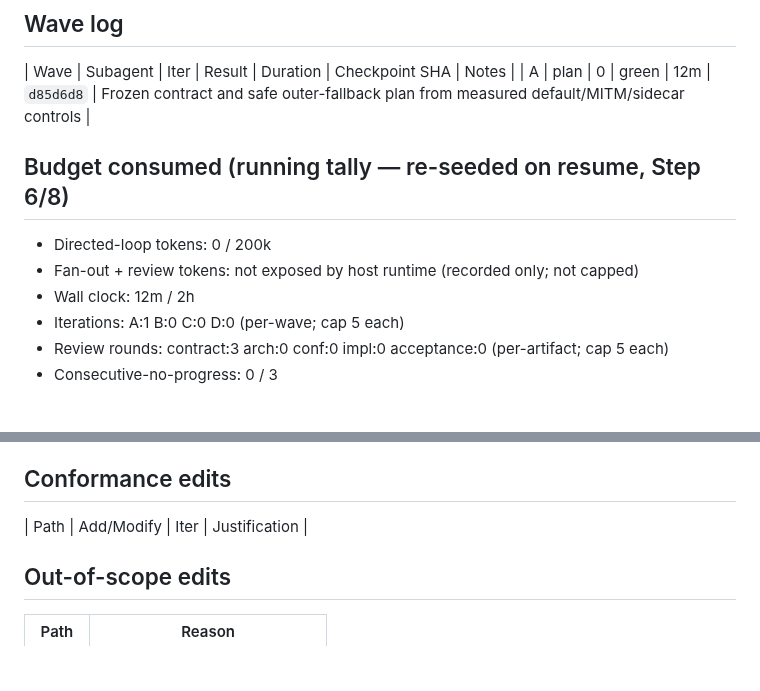
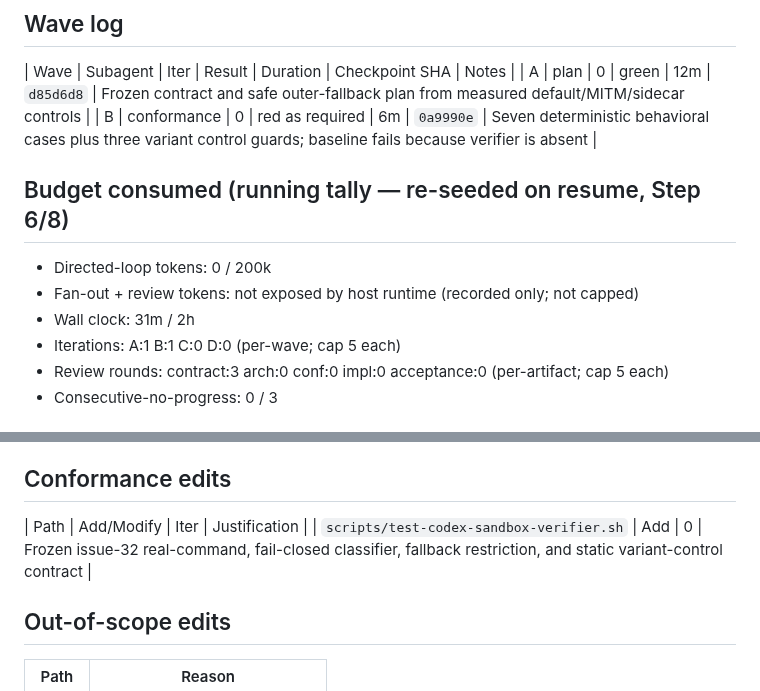
Before and after one commit to maximalfocus/coding-agent-sandbox, a Markdown page: .cdd-auto/run.md, 2 parts joined by grey strips. GitHub-like rendering; blank space fills up the shorter version.

Commit message:
auto: record Wave B checkpoint

```diff
--- a/.cdd-auto/run.md
+++ b/.cdd-auto/run.md
@@ -16,12 +16,13 @@ Five scenarios require exact reproduction of bundled/PATH bubblewrap behavior, c
 ## Wave log
 | Wave | Subagent | Iter | Result | Duration | Checkpoint SHA | Notes |
 | A | plan | 0 | green | 12m | `d85d6d8` | Frozen contract and safe outer-fallback plan from measured default/MITM/sidecar controls |
+| B | conformance | 0 | red as required | 6m | `0a9990e` | Seven deterministic behavioral cases plus three variant control guards; baseline fails because verifier is absent |
 
 ## Budget consumed (running tally — re-seeded on resume, Step 6/8)
 - Directed-loop tokens: 0 / 200k
 - Fan-out + review tokens: not exposed by host runtime (recorded only; not capped)
-- Wall clock: 12m / 2h
-- Iterations: A:1 B:0 C:0 D:0 (per-wave; cap 5 each)
+- Wall clock: 31m / 2h
+- Iterations: A:1 B:1 C:0 D:0 (per-wave; cap 5 each)
 - Review rounds: contract:3 arch:0 conf:0 impl:0 acceptance:0 (per-artifact; cap 5 each)
 - Consecutive-no-progress: 0 / 3
 
@@ -33,6 +34,7 @@ Five scenarios require exact reproduction of bundled/PATH bubblewrap behavior, c
 
 ## Conformance edits
 | Path | Add/Modify | Iter | Justification |
+| `scripts/test-codex-sandbox-verifier.sh` | Add | 0 | Frozen issue-32 real-command, fail-closed classifier, fallback restriction, and static variant-control contract |
 
 ## Out-of-scope edits
 | Path | Reason |
```
